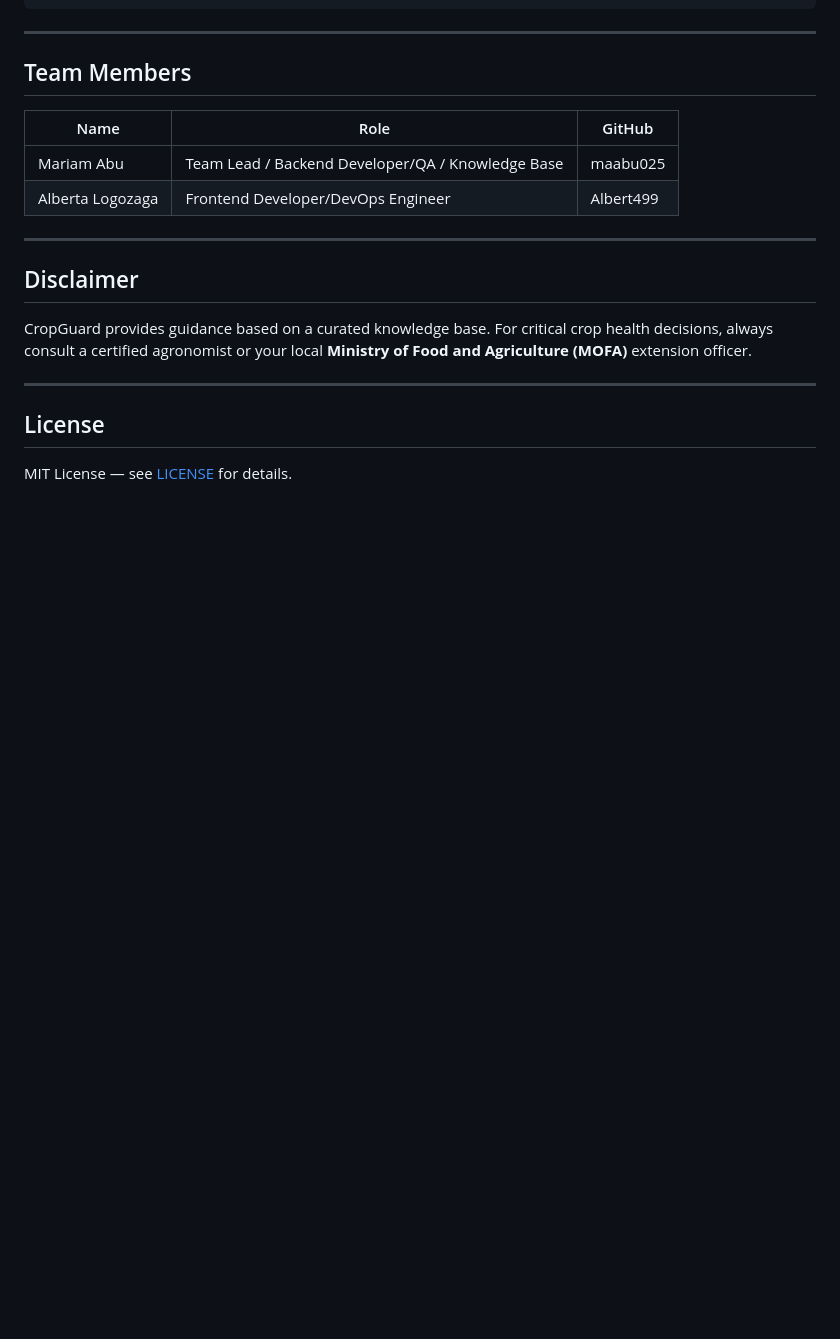
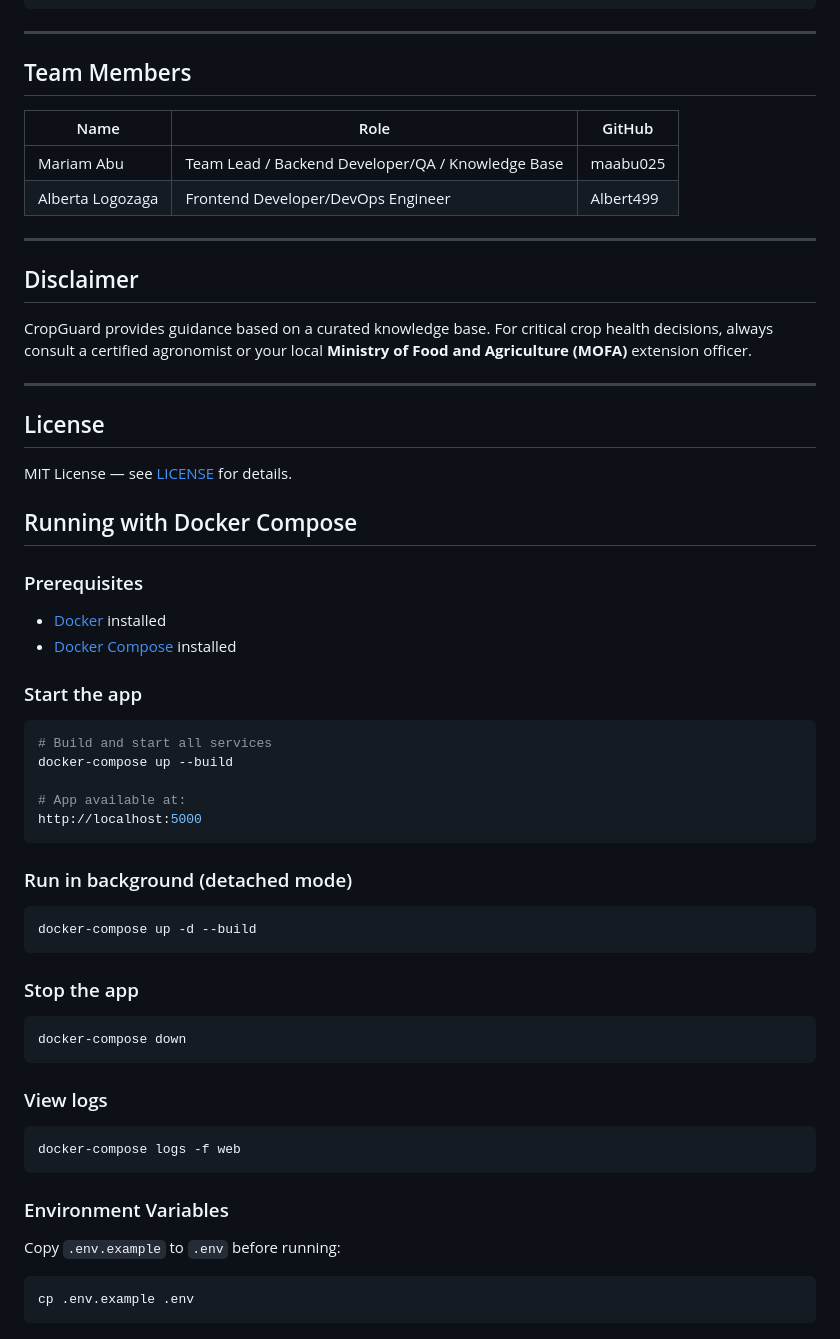
Before and after one commit to maabu025/wheather_checker, a Markdown page: README.md, the part around the change. Rendered like a GitHub page; blank space fills up the shorter version.

Commit message:
Add Docker Compose setup instructions to README (F2)
Added Docker Compose instructions including prerequisites, commands to start, stop, and view logs, as well as environment variable setup.

````diff
--- a/README.md
+++ b/README.md
@@ -188,3 +188,39 @@ CropGuard provides guidance based on a curated knowledge base. For critical crop
 ##  License
 
 MIT License — see [LICENSE](LICENSE) for details.
+
+##  Running with Docker Compose
+
+### Prerequisites
+- [Docker](https://www.docker.com/get-started) installed
+- [Docker Compose](https://docs.docker.com/compose/install/) installed
+
+### Start the app
+```bash
+# Build and start all services
+docker-compose up --build
+
+# App available at:
+http://localhost:5000
+```
+
+### Run in background (detached mode)
+```bash
+docker-compose up -d --build
+```
+
+### Stop the app
+```bash
+docker-compose down
+```
+
+### View logs
+```bash
+docker-compose logs -f web
+```
+
+### Environment Variables
+Copy `.env.example` to `.env` before running:
+```bash
+cp .env.example .env
+```
````
